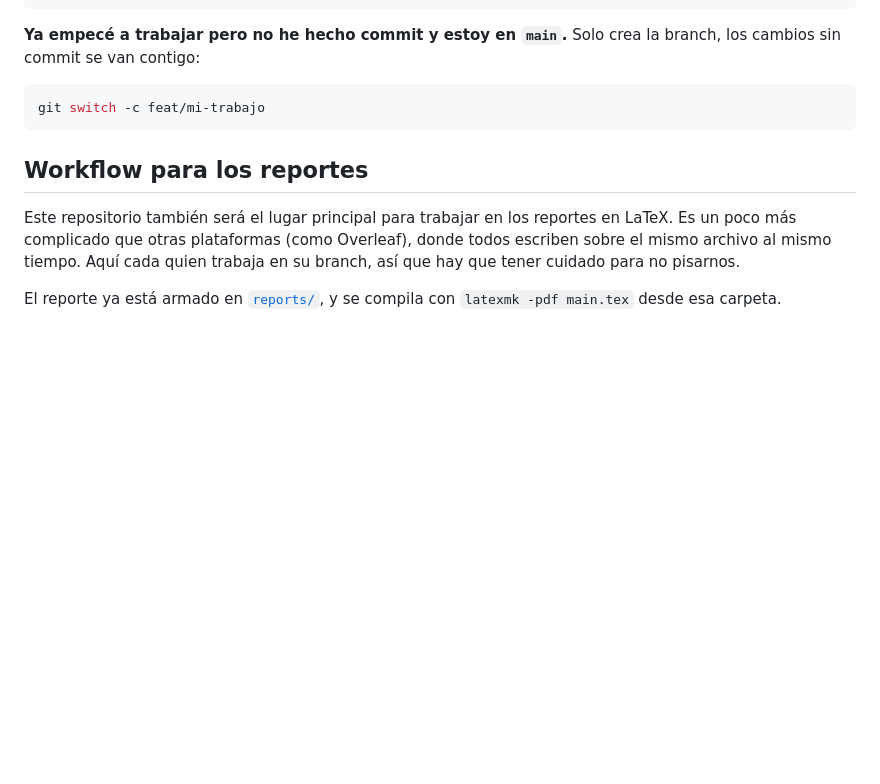
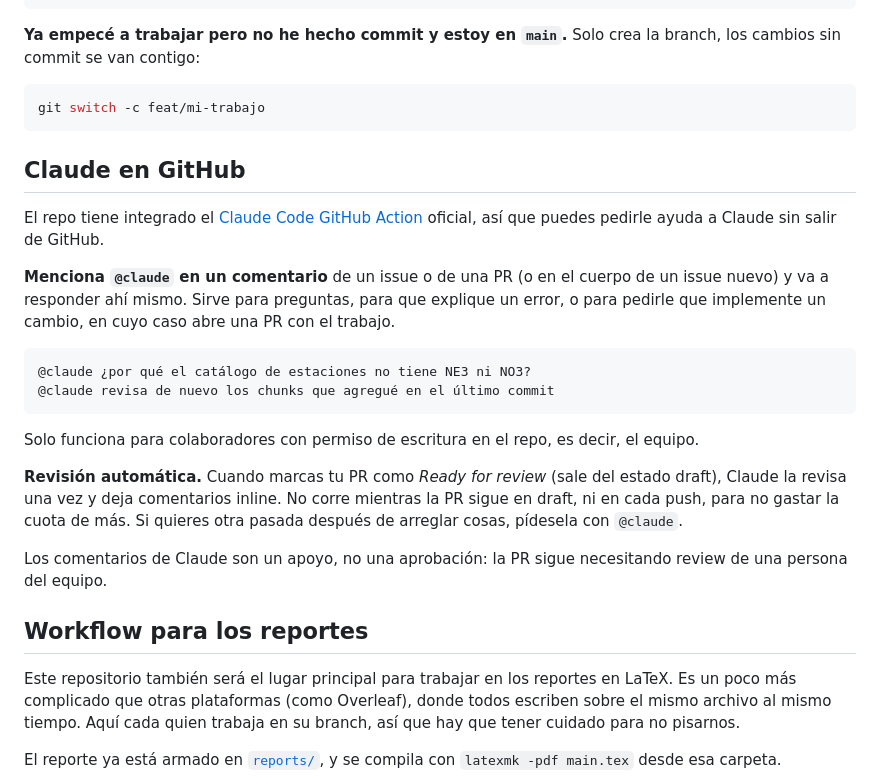
Before and after one commit to Lunaaaalj/MA2003B.102.07, a Markdown page: README.md, the part around the change. Rendered like a GitHub page; blank space fills up the shorter version.

Commit message:
docs: documentar el uso de @claude en el repo

````diff
--- a/README.md
+++ b/README.md
@@ -123,6 +123,23 @@ git reset --hard origin/main    # tu main queda igual al del remoto
 git switch -c feat/mi-trabajo
 ```
 
+## Claude en GitHub
+
+El repo tiene integrado el [Claude Code GitHub Action](https://github.com/anthropics/claude-code-action) oficial, así que puedes pedirle ayuda a Claude sin salir de GitHub.
+
+**Menciona `@claude` en un comentario** de un issue o de una PR (o en el cuerpo de un issue nuevo) y va a responder ahí mismo. Sirve para preguntas, para que explique un error, o para pedirle que implemente un cambio, en cuyo caso abre una PR con el trabajo.
+
+```
+@claude ¿por qué el catálogo de estaciones no tiene NE3 ni NO3?
+@claude revisa de nuevo los chunks que agregué en el último commit
+```
+
+Solo funciona para colaboradores con permiso de escritura en el repo, es decir, el equipo.
+
+**Revisión automática.** Cuando marcas tu PR como *Ready for review* (sale del estado draft), Claude la revisa una vez y deja comentarios inline. No corre mientras la PR sigue en draft, ni en cada push, para no gastar la cuota de más. Si quieres otra pasada después de arreglar cosas, pídesela con `@claude`.
+
+Los comentarios de Claude son un apoyo, no una aprobación: la PR sigue necesitando review de una persona del equipo.
+
 ## Workflow para los reportes
 
 Este repositorio también será el lugar principal para trabajar en los reportes en LaTeX. Es un poco más complicado que otras plataformas (como Overleaf), donde todos escriben sobre el mismo archivo al mismo tiempo. Aquí cada quien trabaja en su branch, así que hay que tener cuidado para no pisarnos.
````
Also changed, not shown: CLAUDE.md (+9 -0 lines).
